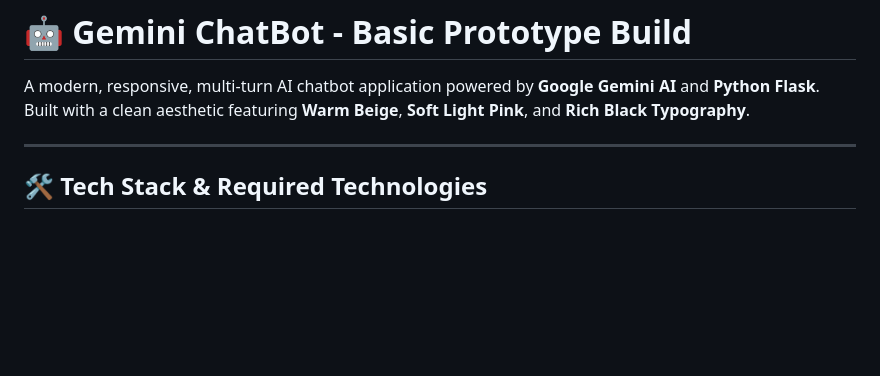
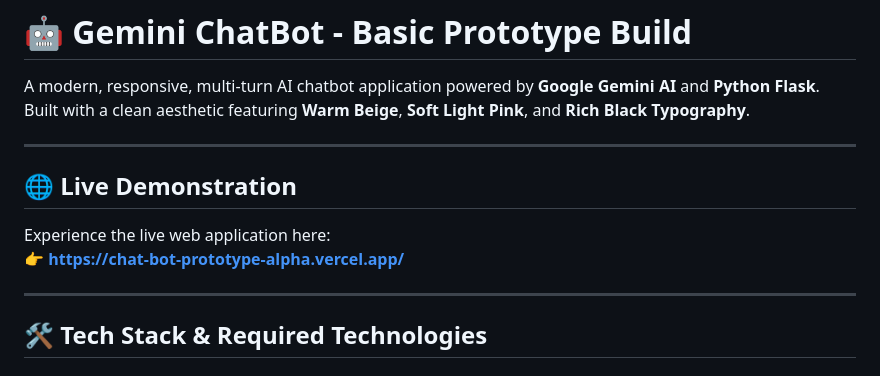
Before and after one commit to PavanReddy666/ChatBot-Prototype, a Markdown page: README.md, the part around the change. Rendered like a GitHub page; blank space fills up the shorter version.

Commit message:
Add Live Demonstration Vercel URL to README.md

```diff
--- a/README.md
+++ b/README.md
@@ -1,6 +1,12 @@
 # 🤖 Gemini ChatBot - Basic Prototype Build
 
 A modern, responsive, multi-turn AI chatbot application powered by **Google Gemini AI** and **Python Flask**. Built with a clean aesthetic featuring **Warm Beige**, **Soft Light Pink**, and **Rich Black Typography**.
+
+---
+
+## 🌐 Live Demonstration
+Experience the live web application here:
+👉 **[https://chat-bot-prototype-alpha.vercel.app/](https://chat-bot-prototype-alpha.vercel.app/)**
 
 ---
 
```
